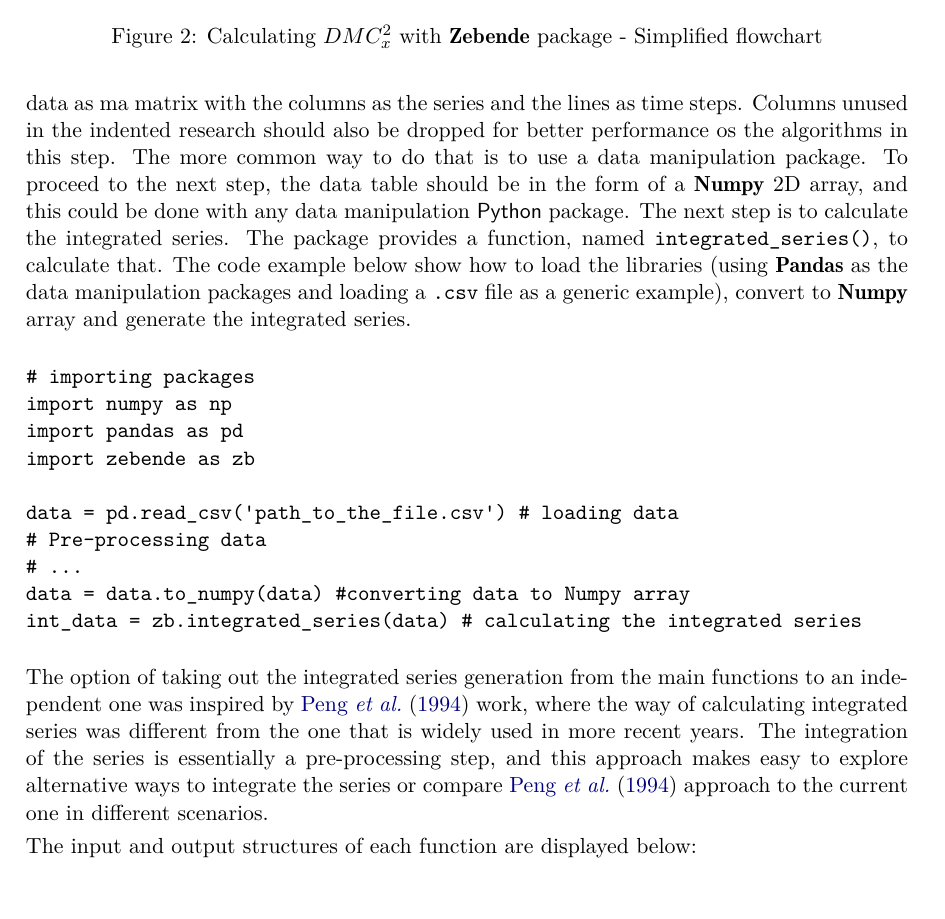
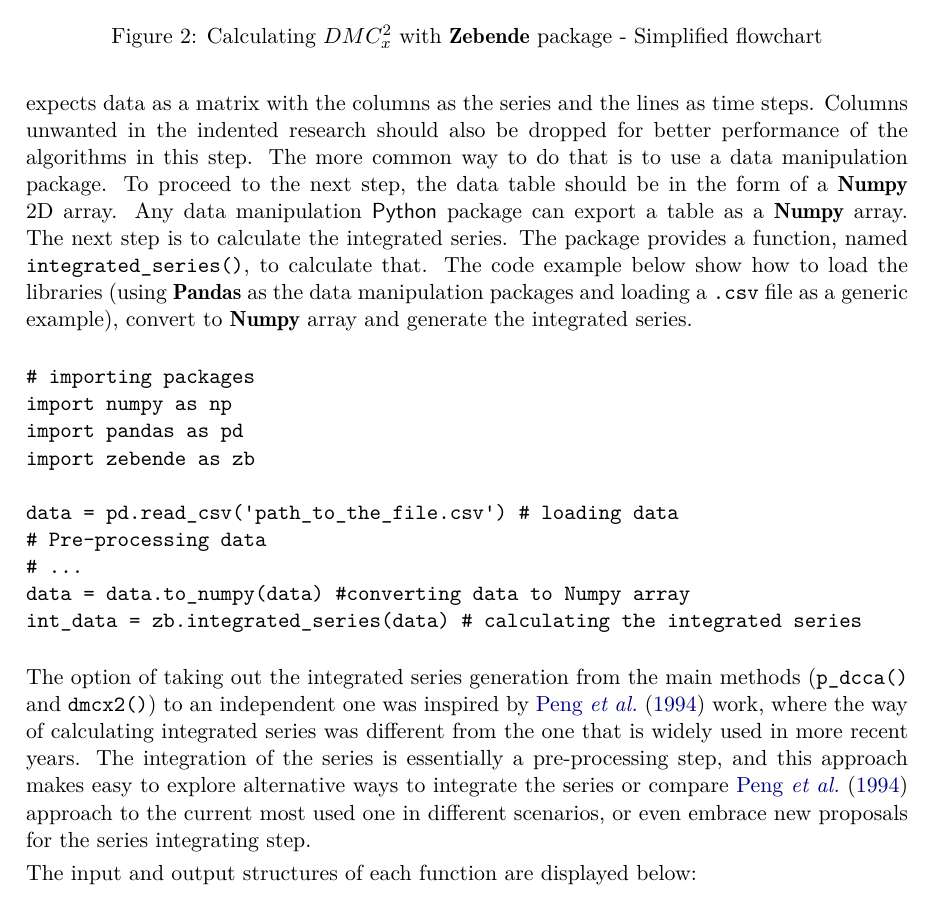
Before and after one commit to 255ribeiro/paper_zebendelib, a LaTeX document (paper_v01/article.tex): part of page 5 of 9, cut so that both start at the same text. Compiled offline with pdfLaTeX.

Commit message:
paper version 02

```diff
--- a/paper_v01/article.tex
+++ b/paper_v01/article.tex
@@ -211,7 +211,7 @@ The first draft of the code was written in pure \proglang{Python}, to rapidly pr
   \caption{\label{fig:dmc_chart}Calculating  $DMC_x^2$ with \pkg{Zebende} package - Simplified flowchart}
 \end{figure}
 
-The preparation steps are the same in both functions. First the data is loaded, and should be analyzed by the researchers. Base on the data characteristics, the set should be treated to ensure the methods requirements in the "Pre-processing" stage. The package functions expects data as ma matrix with the columns as the series and the lines as time steps. Columns unused in the indented research should also be dropped for better performance os the algorithms in this step. The more common way to do that is to use a data manipulation package. To proceed to the next step, the data table should be in the form of a \pkg{Numpy} 2D array, and this could be done with any data manipulation \proglang{Python} package. The next step is to calculate the integrated series. The package provides a function, named \verb"integrated_series()", to calculate that. The code example below show how to load the libraries (using \pkg{Pandas} as the data manipulation packages and loading a \verb".csv" file as a generic example), convert to \pkg{Numpy} array and generate the integrated series.
+The preparation steps are the same in both functions. First the data is loaded, and should be analyzed by the researchers. Based on the data characteristics, the set should be treated to ensure the methods requirements in the "Pre-processing" stage. The package functions expects data as a matrix with the columns as the series and the lines as time steps. Columns unwanted in the indented research should also be dropped for better performance of the algorithms in this step. The more common way to do that is to use a data manipulation package. To proceed to the next step, the data table should be in the form of a \pkg{Numpy} 2D array. Any data manipulation \proglang{Python} package can export a table as a \pkg{Numpy} array. The next step is to calculate the integrated series. The package provides a function, named \verb"integrated_series()", to calculate that. The code example below show how to load the libraries (using \pkg{Pandas} as the data manipulation packages and loading a \verb".csv" file as a generic example), convert to \pkg{Numpy} array and generate the integrated series.
 
 \begin{Code}
 # importing packages
@@ -226,7 +226,7 @@ data = data.to_numpy(data) #converting data to Numpy array
 int_data = zb.integrated_series(data) # calculating the integrated series
 \end{Code}
 
-The option of taking out the integrated series generation from the main functions to an independent one was inspired by \cite{Peng_1994} work, where the way of calculating integrated series was different from the one that is widely used in more recent years. The integration of the series is essentially a pre-processing step, and this approach makes easy to explore alternative ways to integrate the series or compare \cite{Peng_1994} approach to the current one in different scenarios.
+The option of taking out the integrated series generation from the main methods (\verb"p_dcca()" and \verb"dmcx2()") to an independent one was inspired by \cite{Peng_1994} work, where the way of calculating integrated series was different from the one that is widely used in more recent years. The integration of the series is essentially a pre-processing step, and this approach makes easy to explore alternative ways to integrate the series or compare \cite{Peng_1994} approach to the current most used one in different scenarios, or even embrace new proposals for the series integrating step.
 
 The input and output structures of each function are displayed below:
 
```
Also changed, not shown: paper_v01/article.tex (2 more changed lines).
